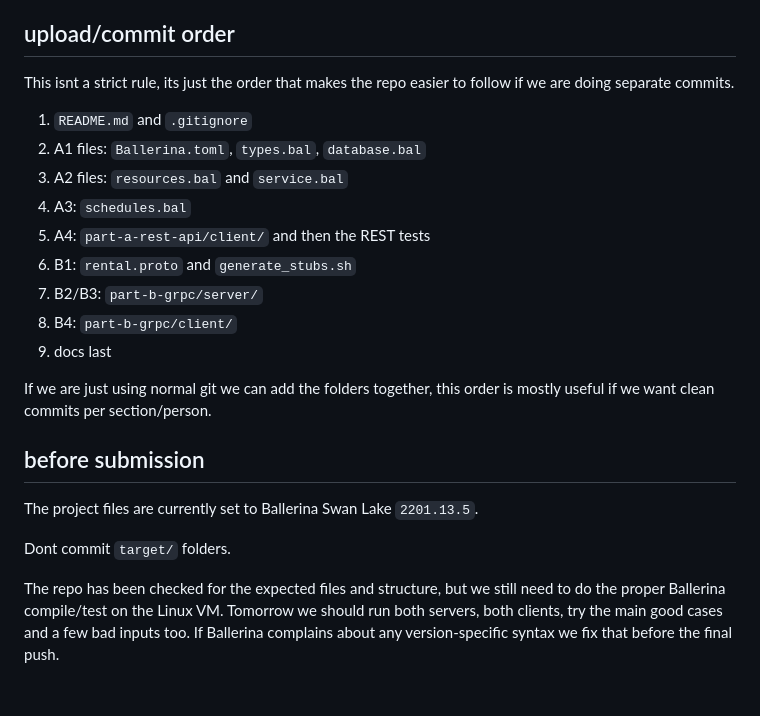
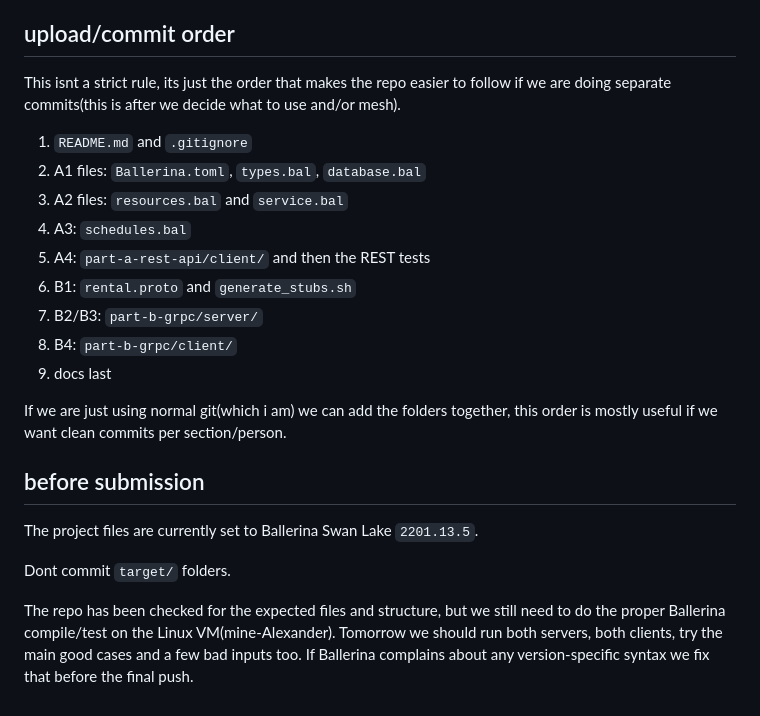
Before and after one commit to xavyuno/DSA-Project, a Markdown page: README.md, the part around one of its changes. Drawn GitHub-style.

Commit message:
Revise README.md for clarity and member contributions
Updated notes and comments for clarity and specificity.

```diff
--- a/README.md
+++ b/README.md
@@ -156,7 +156,7 @@ The client creates users through client-side streaming, does the property operat
 
 ## upload/commit order
 
-This isnt a strict rule, its just the order that makes the repo easier to follow if we are doing separate commits.
+This isnt a strict rule, its just the order that makes the repo easier to follow if we are doing separate commits(this is after we decide what to use and/or mesh).
 
 1. `README.md` and `.gitignore`
 2. A1 files: `Ballerina.toml`, `types.bal`, `database.bal`
@@ -168,7 +168,7 @@ This isnt a strict rule, its just the order that makes the repo easier to follow
 8. B4: `part-b-grpc/client/`
 9. docs last
 
-If we are just using normal git we can add the folders together, this order is mostly useful if we want clean commits per section/person.
+If we are just using normal git(which i am) we can add the folders together, this order is mostly useful if we want clean commits per section/person.
 
 ## before submission
 
@@ -176,4 +176,4 @@ The project files are currently set to Ballerina Swan Lake `2201.13.5`.
 
 Dont commit `target/` folders.
 
-The repo has been checked for the expected files and structure, but we still need to do the proper Ballerina compile/test on the Linux VM. Tomorrow we should run both servers, both clients, try the main good cases and a few bad inputs too. If Ballerina complains about any version-specific syntax we fix that before the final push.
+The repo has been checked for the expected files and structure, but we still need to do the proper Ballerina compile/test on the Linux VM(mine-Alexander). Tomorrow we should run both servers, both clients, try the main good cases and a few bad inputs too. If Ballerina complains about any version-specific syntax we fix that before the final push.
```
Also changed, not shown: other parts of README.md (+1 -1 lines).
